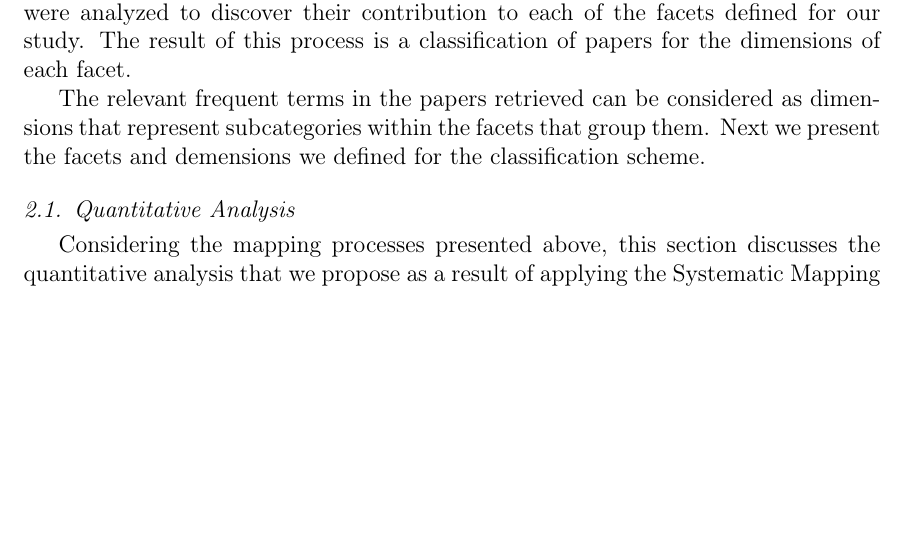
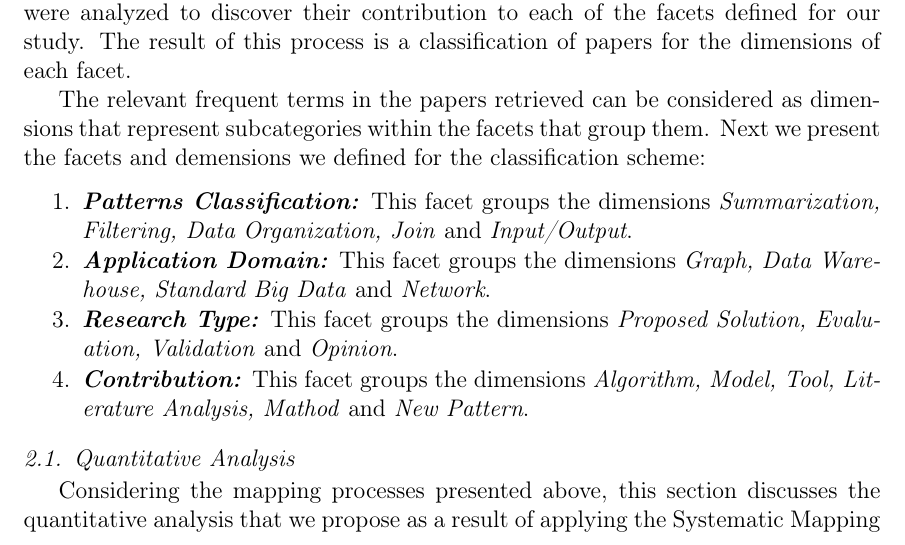
Before and after one commit to placidoneto/mapreduce-designpatterns-analysis, a LaTeX paper (paper/index.tex, which reads paper/mappingprocess.tex): part of page 3 of 11 before the commit and part of page 3 of 12 after it, cut so that both start at the same text, the shorter picture padded with empty space. Compiled offline with pdfLaTeX.

Commit message:
small changes in section 2

```diff
--- a/paper/mappingprocess.tex
+++ b/paper/mappingprocess.tex
@@ -112,11 +112,24 @@ The result of this process is a classification of papers for the dimensions of e
 
 The relevant frequent terms in the papers retrieved can be considered as
 dimensions that represent subcategories within the facets that group them. Next
-we present the facets and demensions we defined for the classification scheme.
+we present the facets and demensions we defined for the classification scheme:
+
+\begin{enumerate}
+\item \textbf{\textit{Patterns Classification:}} This facet groups the
+dimensions \textit{Summarization, Filtering, Data Organization, Join} and \textit{Input/Output}.
+
+\item \textbf{\textit{Application Domain:}} This facet groups the dimensions
+\textit{Graph, Data Warehouse, Standard Big Data} and \textit{Network}.
+
+\item \textbf{\textit{Research Type:}} This facet groups the dimensions
+\textit{Proposed Solution, Evaluation, Validation} and \textit{Opinion}.
+
+\item \textbf{\textit{Contribution:}} This facet groups the dimensions
+\textit{Algorithm, Model, Tool, Literature Analysis, Mathod} and \textit{New Pattern}.
+
+\end{enumerate}
 
 \subsection{Quantitative Analysis}
-
-%The classification facet used in the proposition made by \cite{White:2012}.
 
 Considering the mapping processes presented above, this
 section discusses the quantitative analysis that we propose as a result of
```
